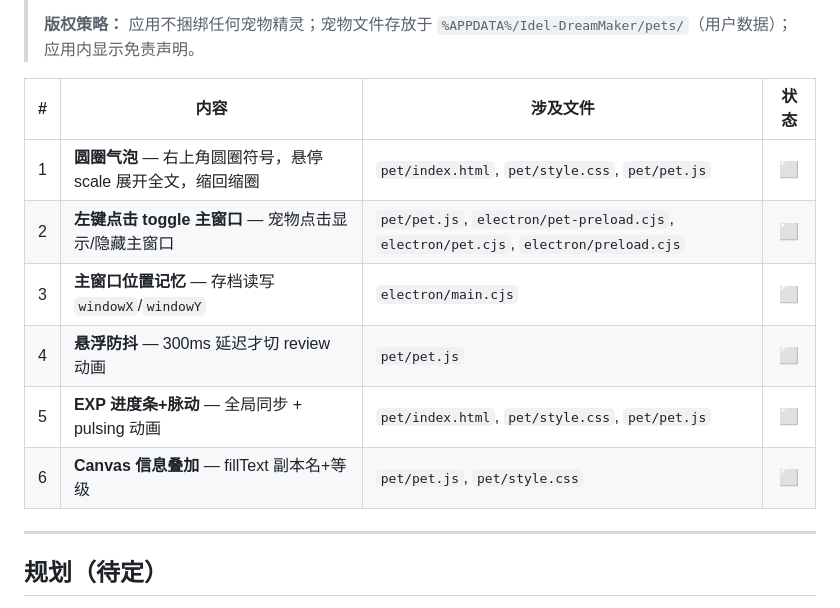
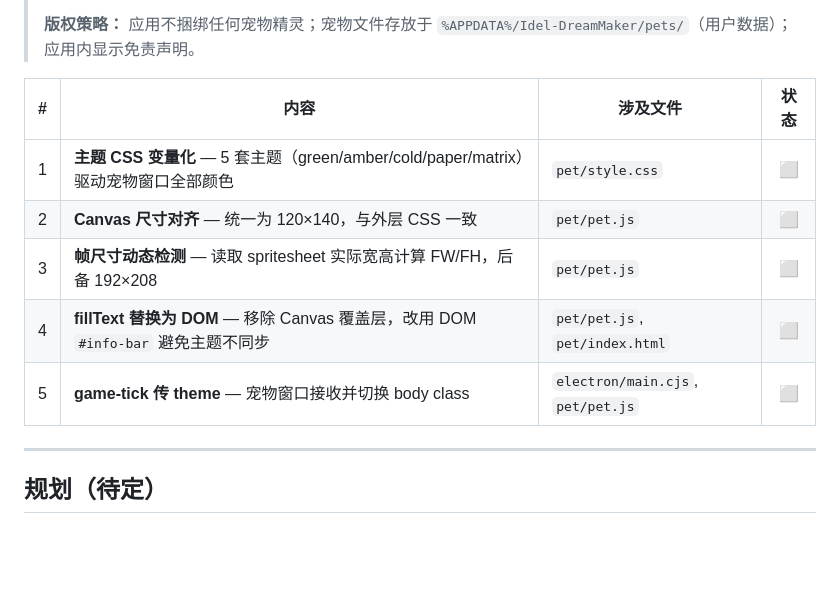
Before and after one commit to sandsand244263/idel-dream-maker, a Markdown page: TASKS.md, the part around the change. GitHub-like rendering; blank space fills up the shorter version.

Commit message:
v2.0: 文档对齐——主题CSS变量/Canvas尺寸/帧检测/i18n

```diff
--- a/TASKS.md
+++ b/TASKS.md
@@ -432,12 +432,11 @@ npx electron-builder   # 打包验证
 
 | # | 内容 | 涉及文件 | 状态 |
 |--:|------|---------|:----:|
-| 1 | **圆圈气泡** — 右上角圆圈符号，悬停 scale 展开全文，缩回缩圈 | `pet/index.html`, `pet/style.css`, `pet/pet.js` | ⬜ |
-| 2 | **左键点击 toggle 主窗口** — 宠物点击显示/隐藏主窗口 | `pet/pet.js`, `electron/pet-preload.cjs`, `electron/pet.cjs`, `electron/preload.cjs` | ⬜ |
-| 3 | **主窗口位置记忆** — 存档读写 `windowX`/`windowY` | `electron/main.cjs` | ⬜ |
-| 4 | **悬浮防抖** — 300ms 延迟才切 review 动画 | `pet/pet.js` | ⬜ |
-| 5 | **EXP 进度条+脉动** — 全局同步 + pulsing 动画 | `pet/index.html`, `pet/style.css`, `pet/pet.js` | ⬜ |
-| 6 | **Canvas 信息叠加** — fillText 副本名+等级 | `pet/pet.js`, `pet/style.css` | ⬜ |
+| 1 | **主题 CSS 变量化** — 5 套主题（green/amber/cold/paper/matrix）驱动宠物窗口全部颜色 | `pet/style.css` | ⬜ |
+| 2 | **Canvas 尺寸对齐** — 统一为 120×140，与外层 CSS 一致 | `pet/pet.js` | ⬜ |
+| 3 | **帧尺寸动态检测** — 读取 spritesheet 实际宽高计算 FW/FH，后备 192×208 | `pet/pet.js` | ⬜ |
+| 4 | **fillText 替换为 DOM** — 移除 Canvas 覆盖层，改用 DOM `#info-bar` 避免主题不同步 | `pet/pet.js`, `pet/index.html` | ⬜ |
+| 5 | **game-tick 传 theme** — 宠物窗口接收并切换 body class | `electron/main.cjs`, `pet/pet.js` | ⬜ |
 
 ---
 
```
